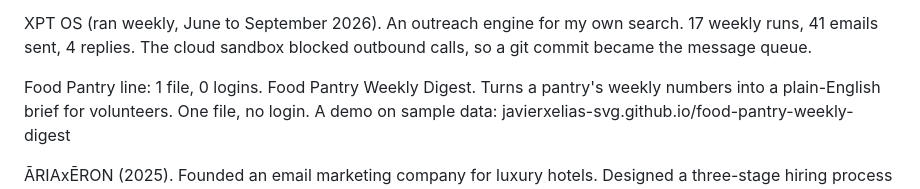
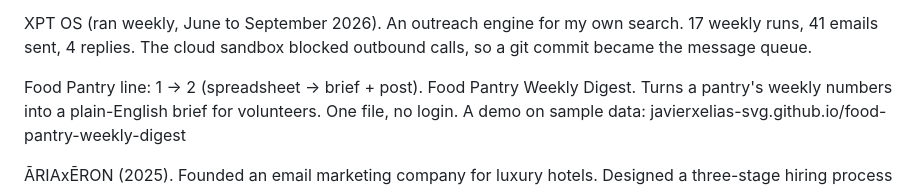
Before and after one commit to javierxelias-svg/about-me, a Markdown page: content.md, the part around the change. GitHub-like rendering.

```diff
--- a/content.md
+++ b/content.md
@@ -11,7 +11,7 @@ CareerOS (live, runs daily). A job-search engine that tracks 341 employer job bo
 
 XPT OS (ran weekly, June to September 2026). An outreach engine for my own search. 17 weekly runs, 41 emails sent, 4 replies. The cloud sandbox blocked outbound calls, so a git commit became the message queue.
 
-Food Pantry line: 1 file, 0 logins.
+Food Pantry line: 1 → 2 (spreadsheet → brief + post).
 Food Pantry Weekly Digest. Turns a pantry's weekly numbers into a plain-English brief for volunteers. One file, no login. A demo on sample data: javierxelias-svg.github.io/food-pantry-weekly-digest
 
 ĀRIAxĒRON (2025). Founded an email marketing company for luxury hotels. Designed a three-stage hiring process that drew 61 applicants in a month, hired a team lead who built a 6-person remote team across 5 countries, and built a 679-contact lead list with an A/B-tested outreach sequence.
```
Also changed, not shown: DESIGN.md (+3 -1 lines).
